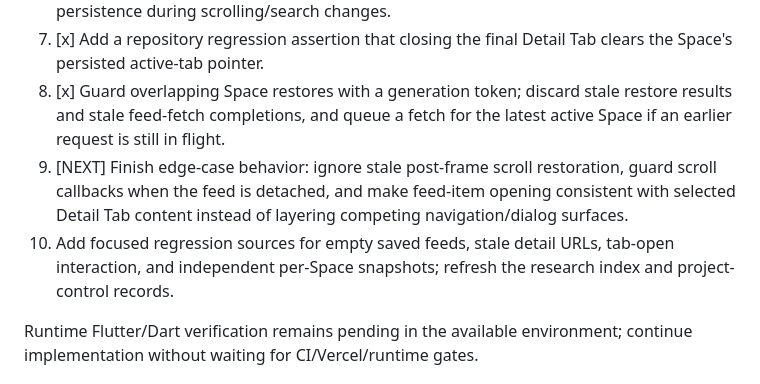
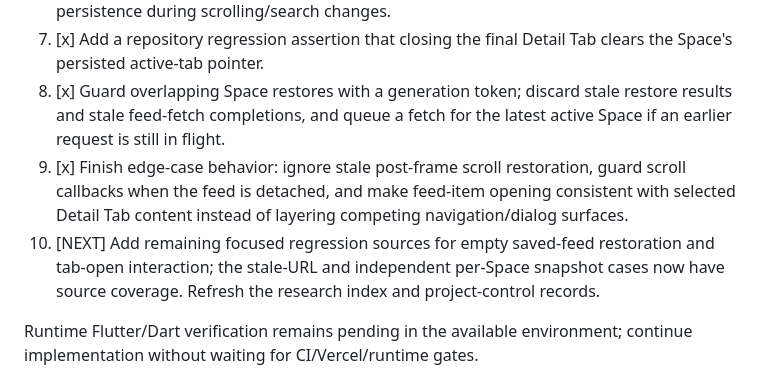
Before and after one commit to Rilan-Dev/Gif-Play-Flutter, a Markdown page: docs/project-control/NEXT_ACTION.md, the part around the change. GitHub-like rendering.

Commit message:
Record stale restoration and Detail Tab UX work

```diff
--- a/docs/project-control/NEXT_ACTION.md
+++ b/docs/project-control/NEXT_ACTION.md
@@ -26,8 +26,8 @@ Phase 3 — Persistent Browsing Spaces & Detail Tabs is **IN PROGRESS**. Phase 1
 6. [x] Persist and restore per-Space feed state (bounded to 120 lightweight media records), current page metadata, visited pages, search query, and scroll offset; debounce persistence during scrolling/search changes.
 7. [x] Add a repository regression assertion that closing the final Detail Tab clears the Space's persisted active-tab pointer.
 8. [x] Guard overlapping Space restores with a generation token; discard stale restore results and stale feed-fetch completions, and queue a fetch for the latest active Space if an earlier request is still in flight.
-9. [NEXT] Finish edge-case behavior: ignore stale post-frame scroll restoration, guard scroll callbacks when the feed is detached, and make feed-item opening consistent with selected Detail Tab content instead of layering competing navigation/dialog surfaces.
-10. Add focused regression sources for empty saved feeds, stale detail URLs, tab-open interaction, and independent per-Space snapshots; refresh the research index and project-control records.
+9. [x] Finish edge-case behavior: ignore stale post-frame scroll restoration, guard scroll callbacks when the feed is detached, and make feed-item opening consistent with selected Detail Tab content instead of layering competing navigation/dialog surfaces.
+10. [NEXT] Add remaining focused regression sources for empty saved-feed restoration and tab-open interaction; the stale-URL and independent per-Space snapshot cases now have source coverage. Refresh the research index and project-control records.
 
 Runtime Flutter/Dart verification remains pending in the available environment; continue implementation without waiting for CI/Vercel/runtime gates.
 
```
